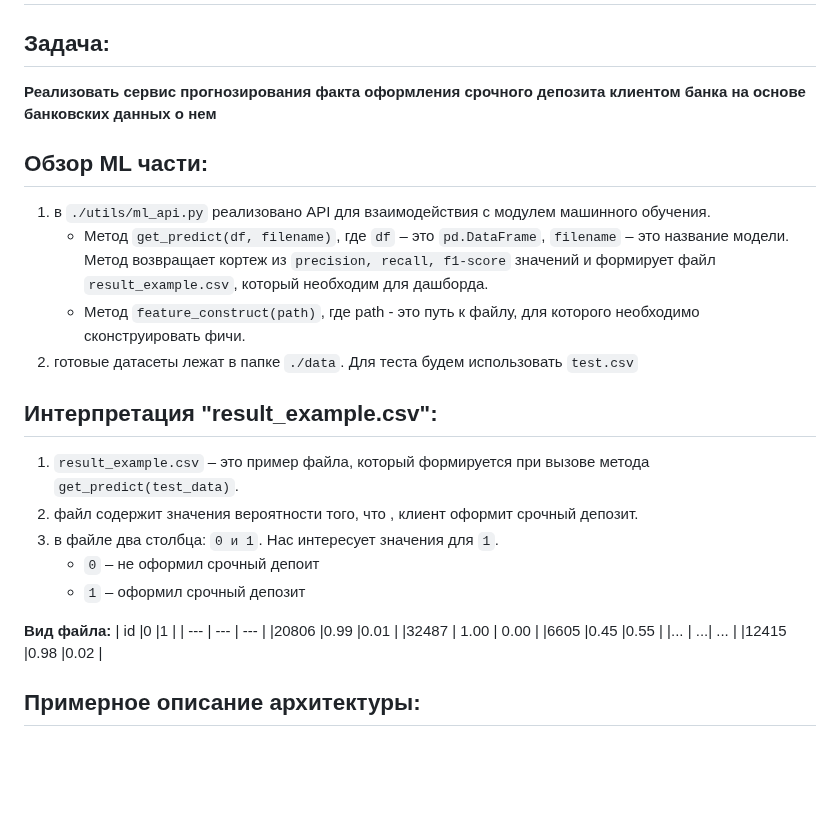
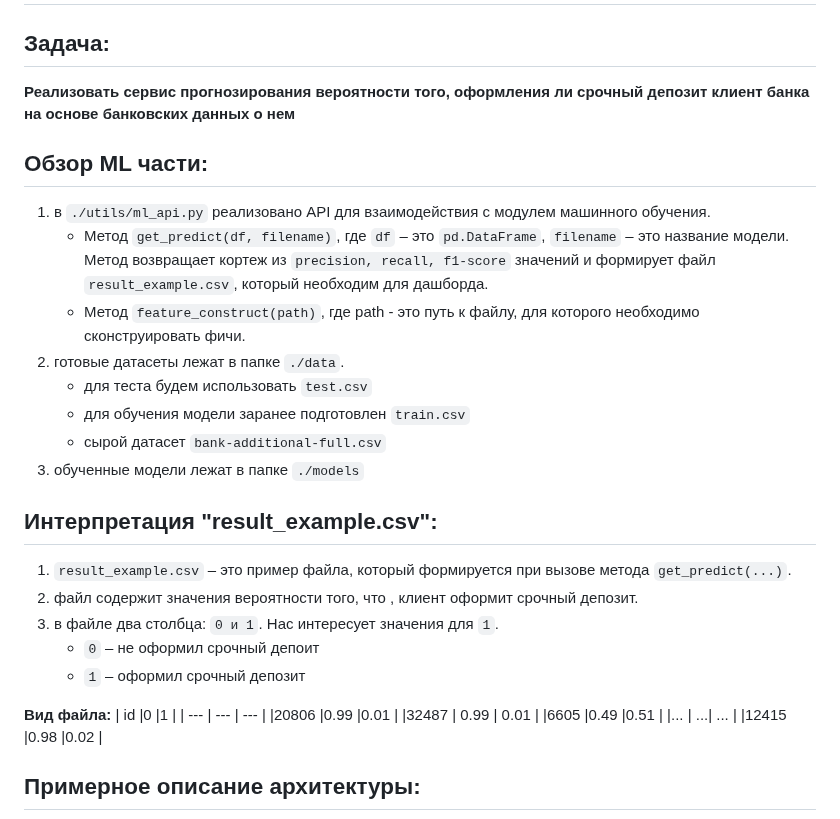
Before and after one commit to Ekzz0/TermDepositClassificationService, a Markdown page: README.md, the part around one of its changes. Rendered like a GitHub page; blank space fills up the shorter version.

````diff
--- a/README.md
+++ b/README.md
@@ -1,15 +1,19 @@
 # TermDepositClassificationService
 
 ## Задача:
-**Реализовать сервис прогнозирования факта оформления срочного депозита клиентом банка на основе банковских данных о нем**
+**Реализовать сервис прогнозирования вероятности того, оформления  ли срочный депозит клиент банка на основе банковских данных о нем**
 
 ## Обзор ML части:
 1. в ```./utils/ml_api.py``` реализовано API для взаимодействия с модулем машинного обучения.
     - Метод ```get_predict(df, filename)```, где ```df``` – это ```pd.DataFrame```, ```filename``` – это название модели. Метод возвращает кортеж из ```precision, recall, f1-score``` значений и формирует файл ```result_example.csv```, который необходим для дашборда.
     - Метод ```feature_construct(path)```, где path - это путь к файлу, для которого необходимо сконструировать фичи.
-3. готовые датасеты лежат в папке ```./data```. Для теста будем использовать ```test.csv```
+3. готовые датасеты лежат в папке ```./data```.
+    - для теста будем использовать ```test.csv```
+    - для обучения модели заранее подготовлен ```train.csv```
+    - сырой датасет ```bank-additional-full.csv```
+5. обученные модели лежат в папке ```./models```
 ## Интерпретация "result_example.csv":
-1. ```result_example.csv``` – это пример файла, который формируется при вызове метода ```get_predict(test_data)```.
+1. ```result_example.csv``` – это пример файла, который формируется при вызове метода ```get_predict(...)```.
 2. файл содержит значения вероятности того, что , клиент оформит срочный депозит.
 3. в файле два столбца: ```0 и 1```. Нас интересует значения для ```1```.
     - ```0``` – не оформил срочный депоит
@@ -19,8 +23,8 @@
 | id |0  |1  |
 | --- | --- | --- |
 |20806  |0.99  |0.01  |
-|32487  | 1.00 | 0.00 |
-|6605  |0.45  |0.55  |
+|32487  | 0.99 | 0.01 |
+|6605  |0.49  |0.51  |
 |...  | ...| ... |
 |12415  |0.98  |0.02  |
 
````
Also changed, not shown: other parts of README.md (+0 -4 lines).
